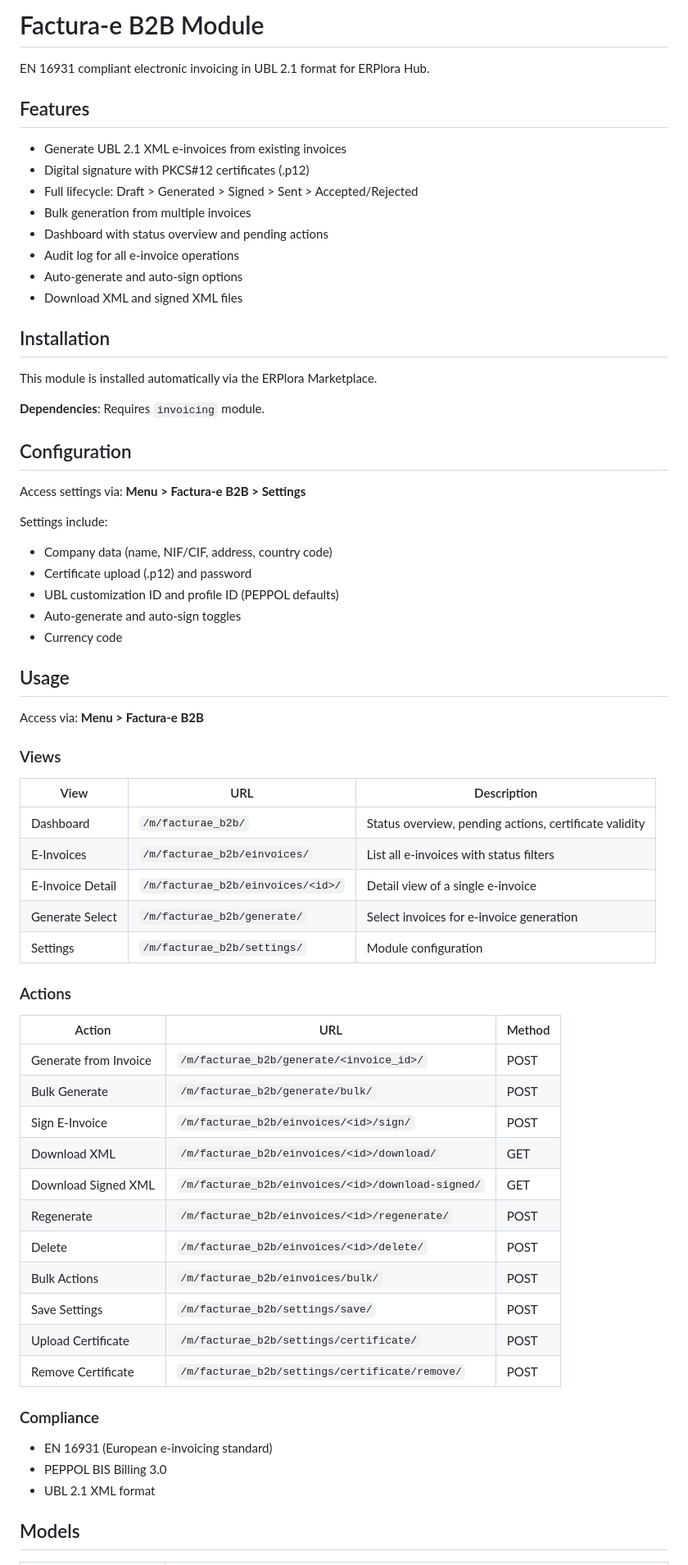
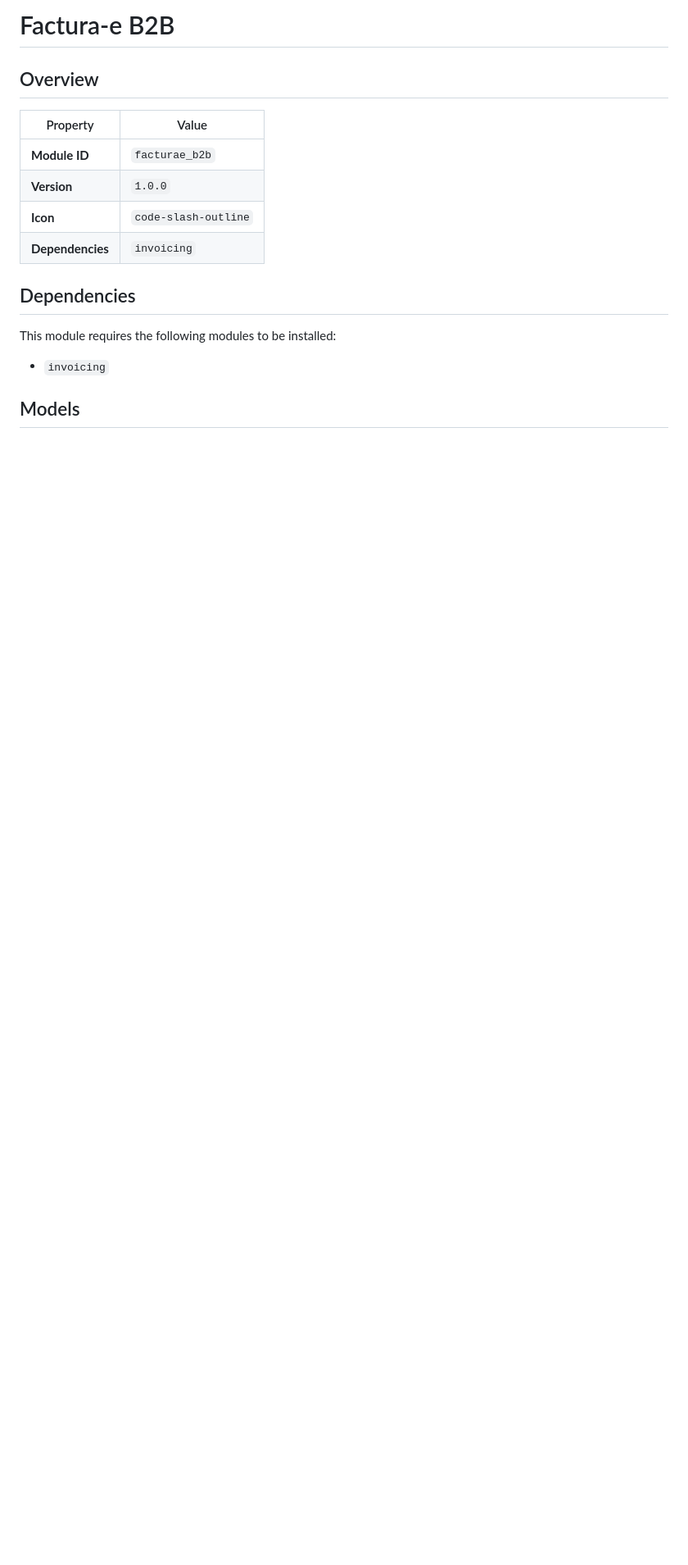
Before and after one commit to ERPlora/module-facturae-b2b, a Markdown page: README.md, the part around one of its changes. Shown at 82% size. GitHub-like rendering; blank space fills up the shorter version.

Commit message:
docs: add README.md

```diff
--- a/README.md
+++ b/README.md
@@ -1,70 +1,19 @@
-# Factura-e B2B Module
+# Factura-e B2B
 
-EN 16931 compliant electronic invoicing in UBL 2.1 format for ERPlora Hub.
+## Overview
 
-## Features
+| Property | Value |
+|----------|-------|
+| **Module ID** | `facturae_b2b` |
+| **Version** | `1.0.0` |
+| **Icon** | `code-slash-outline` |
+| **Dependencies** | `invoicing` |
 
-- Generate UBL 2.1 XML e-invoices from existing invoices
-- Digital signature with PKCS#12 certificates (.p12)
-- Full lifecycle: Draft > Generated > Signed > Sent > Accepted/Rejected
-- Bulk generation from multiple invoices
-- Dashboard with status overview and pending actions
-- Audit log for all e-invoice operations
-- Auto-generate and auto-sign options
-- Download XML and signed XML files
+## Dependencies
 
-## Installation
+This module requires the following modules to be installed:
 
-This module is installed automatically via the ERPlora Marketplace.
-
-**Dependencies**: Requires `invoicing` module.
-
-## Configuration
-
-Access settings via: **Menu > Factura-e B2B > Settings**
-
-Settings include:
-- Company data (name, NIF/CIF, address, country code)
-- Certificate upload (.p12) and password
-- UBL customization ID and profile ID (PEPPOL defaults)
-- Auto-generate and auto-sign toggles
-- Currency code
-
-## Usage
-
-Access via: **Menu > Factura-e B2B**
-
-### Views
-
-| View | URL | Description |
-|------|-----|-------------|
-| Dashboard | `/m/facturae_b2b/` | Status overview, pending actions, certificate validity |
-| E-Invoices | `/m/facturae_b2b/einvoices/` | List all e-invoices with status filters |
-| E-Invoice Detail | `/m/facturae_b2b/einvoices/<id>/` | Detail view of a single e-invoice |
-| Generate Select | `/m/facturae_b2b/generate/` | Select invoices for e-invoice generation |
-| Settings | `/m/facturae_b2b/settings/` | Module configuration |
-
-### Actions
-
-| Action | URL | Method |
-|--------|-----|--------|
-| Generate from Invoice | `/m/facturae_b2b/generate/<invoice_id>/` | POST |
-| Bulk Generate | `/m/facturae_b2b/generate/bulk/` | POST |
-| Sign E-Invoice | `/m/facturae_b2b/einvoices/<id>/sign/` | POST |
-| Download XML | `/m/facturae_b2b/einvoices/<id>/download/` | GET |
-| Download Signed XML | `/m/facturae_b2b/einvoices/<id>/download-signed/` | GET |
-| Regenerate | `/m/facturae_b2b/einvoices/<id>/regenerate/` | POST |
-| Delete | `/m/facturae_b2b/einvoices/<id>/delete/` | POST |
-| Bulk Actions | `/m/facturae_b2b/einvoices/bulk/` | POST |
-| Save Settings | `/m/facturae_b2b/settings/save/` | POST |
-| Upload Certificate | `/m/facturae_b2b/settings/certificate/` | POST |
-| Remove Certificate | `/m/facturae_b2b/settings/certificate/remove/` | POST |
-
-### Compliance
-
-- EN 16931 (European e-invoicing standard)
-- PEPPOL BIS Billing 3.0
-- UBL 2.1 XML format
+- `invoicing`
 
 ## Models
 
```
Also changed, not shown: other parts of README.md (+156 -20 lines).
